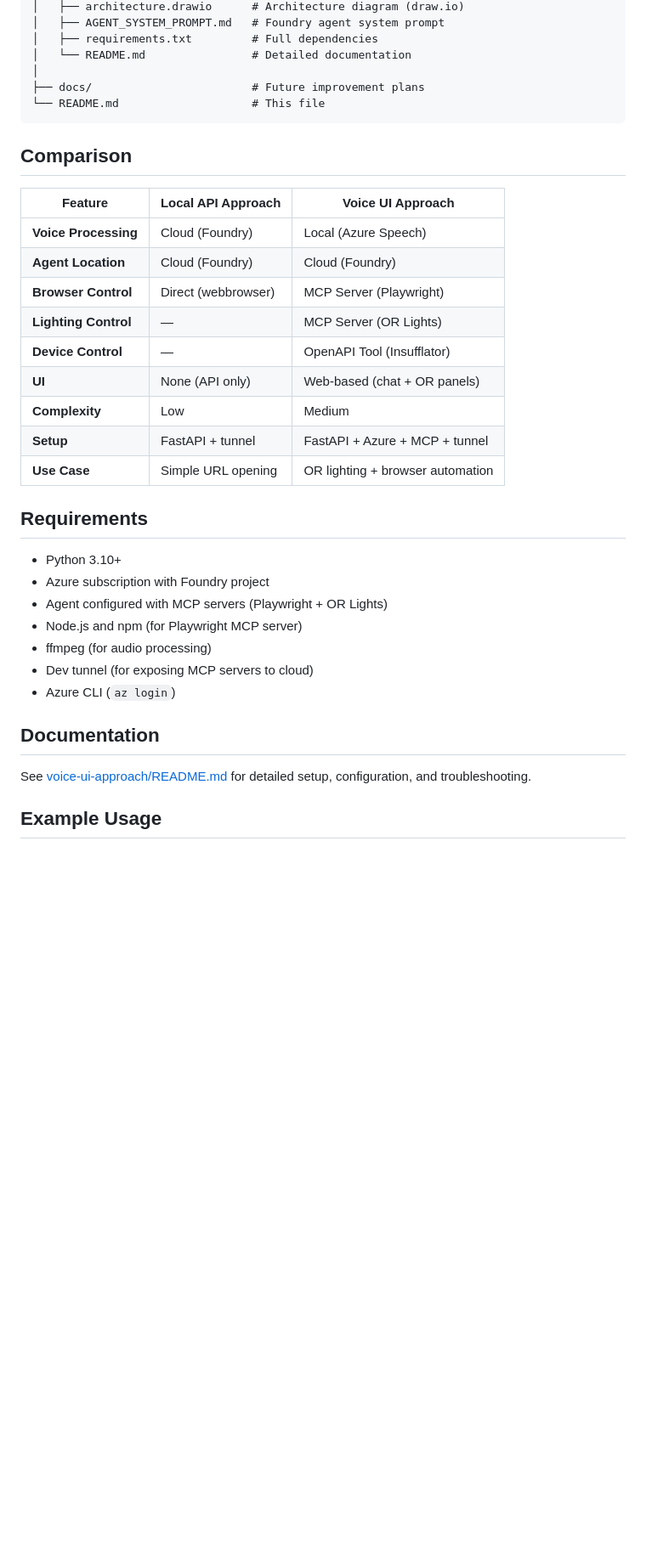
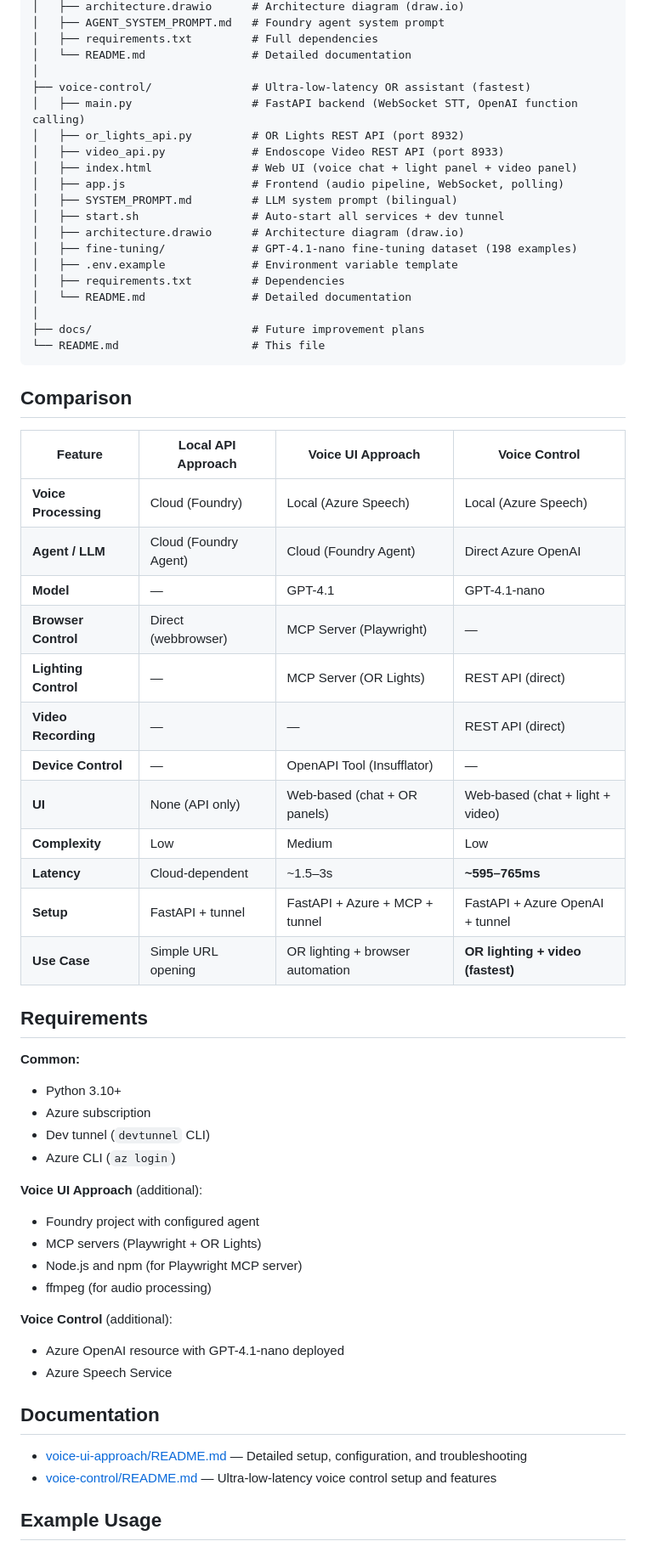
Before and after one commit to beyondelastic/speech-demo, a Markdown page: README.md, the part around one of its changes. Shown at 85% size. Rendered like a GitHub page; blank space fills up the shorter version.

Commit message:
feat: Expand README to include three voice-controlled automation approaches and enhance Voice Control section

````diff
--- a/README.md
+++ b/README.md
@@ -87,37 +117,63 @@ speech-demo/
 │   ├── requirements.txt         # Full dependencies
 │   └── README.md                # Detailed documentation
 │
+├── voice-control/               # Ultra-low-latency OR assistant (fastest)
+│   ├── main.py                  # FastAPI backend (WebSocket STT, OpenAI function calling)
+│   ├── or_lights_api.py         # OR Lights REST API (port 8932)
+│   ├── video_api.py             # Endoscope Video REST API (port 8933)
+│   ├── index.html               # Web UI (voice chat + light panel + video panel)
+│   ├── app.js                   # Frontend (audio pipeline, WebSocket, polling)
+│   ├── SYSTEM_PROMPT.md         # LLM system prompt (bilingual)
+│   ├── start.sh                 # Auto-start all services + dev tunnel
+│   ├── architecture.drawio      # Architecture diagram (draw.io)
+│   ├── fine-tuning/             # GPT-4.1-nano fine-tuning dataset (198 examples)
+│   ├── .env.example             # Environment variable template
+│   ├── requirements.txt         # Dependencies
+│   └── README.md                # Detailed documentation
+│
 ├── docs/                        # Future improvement plans
 └── README.md                    # This file
 ```
 
 ## Comparison
 
-| Feature | Local API Approach | Voice UI Approach |
-|---------|-------------------|-------------------|
-| **Voice Processing** | Cloud (Foundry) | Local (Azure Speech) |
-| **Agent Location** | Cloud (Foundry) | Cloud (Foundry) |
-| **Browser Control** | Direct (webbrowser) | MCP Server (Playwright) |
-| **Lighting Control** | — | MCP Server (OR Lights) |
-| **Device Control** | — | OpenAPI Tool (Insufflator) |
-| **UI** | None (API only) | Web-based (chat + OR panels) |
-| **Complexity** | Low | Medium |
-| **Setup** | FastAPI + tunnel | FastAPI + Azure + MCP + tunnel |
-| **Use Case** | Simple URL opening | OR lighting + browser automation |
+| Feature | Local API Approach | Voice UI Approach | Voice Control |
+|---------|-------------------|-------------------|---------------|
+| **Voice Processing** | Cloud (Foundry) | Local (Azure Speech) | Local (Azure Speech) |
+| **Agent / LLM** | Cloud (Foundry Agent) | Cloud (Foundry Agent) | Direct Azure OpenAI |
+| **Model** | — | GPT-4.1 | GPT-4.1-nano |
+| **Browser Control** | Direct (webbrowser) | MCP Server (Playwright) | — |
+| **Lighting Control** | — | MCP Server (OR Lights) | REST API (direct) |
+| **Video Recording** | — | — | REST API (direct) |
+| **Device Control** | — | OpenAPI Tool (Insufflator) | — |
+| **UI** | None (API only) | Web-based (chat + OR panels) | Web-based (chat + light + video) |
+| **Complexity** | Low | Medium | Low |
+| **Latency** | Cloud-dependent | ~1.5–3s | **~595–765ms** |
+| **Setup** | FastAPI + tunnel | FastAPI + Azure + MCP + tunnel | FastAPI + Azure OpenAI + tunnel |
+| **Use Case** | Simple URL opening | OR lighting + browser automation | **OR lighting + video (fastest)** |
 
 ## Requirements
 
+**Common:**
 - Python 3.10+
-- Azure subscription with Foundry project
-- Agent configured with MCP servers (Playwright + OR Lights)
+- Azure subscription
+- Dev tunnel (`devtunnel` CLI)
+- Azure CLI (`az login`)
+
+**Voice UI Approach** (additional):
+- Foundry project with configured agent
+- MCP servers (Playwright + OR Lights)
 - Node.js and npm (for Playwright MCP server)
 - ffmpeg (for audio processing)
-- Dev tunnel (for exposing MCP servers to cloud)
-- Azure CLI (`az login`)
+
+**Voice Control** (additional):
+- Azure OpenAI resource with GPT-4.1-nano deployed
+- Azure Speech Service
 
 ## Documentation
 
-See [voice-ui-approach/README.md](voice-ui-approach/README.md) for detailed setup, configuration, and troubleshooting.
+- [voice-ui-approach/README.md](voice-ui-approach/README.md) — Detailed setup, configuration, and troubleshooting
+- [voice-control/README.md](voice-control/README.md) — Ultra-low-latency voice control setup and features
 
 ## Example Usage
 
````
Also changed, not shown: other parts of README.md (+41 -2 lines).
